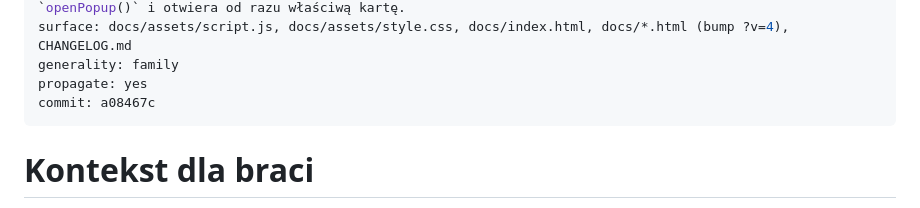
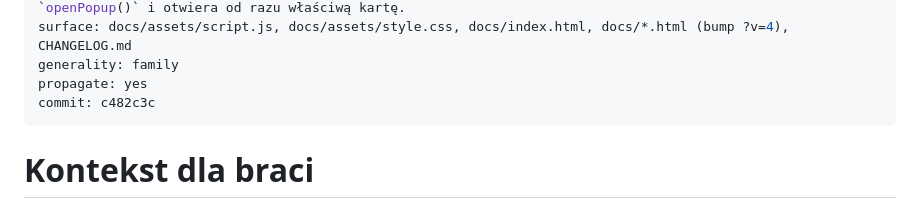
Before and after one commit to Bonaventura-EW/SONAR---DZIA-KOWY, a Markdown page: .propagation/changes/2026-09-02-stos-pelne-szczegoly.md, the part around the change. Drawn GitHub-style.

Commit message:
chore(propagation): sha manifestu 2026-09-02-stos-pelne-szczegoly
Co-Authored-By: Claude Opus 5 <noreply@anthropic.com>
Claude-Session: https://claude.ai/code/session_01KeGpcHVsN9ZmaJTU1zMTxa

```diff
--- a/.propagation/changes/2026-09-02-stos-pelne-szczegoly.md
+++ b/.propagation/changes/2026-09-02-stos-pelne-szczegoly.md
@@ -10,7 +10,7 @@ how: Marker stosu trzyma stan widoku (`_detailId`, `_focusId`) i posortowaną gr
 surface: docs/assets/script.js, docs/assets/style.css, docs/index.html, docs/*.html (bump ?v=4), CHANGELOG.md
 generality: family
 propagate: yes
-commit: a08467c
+commit: c482c3c
 ---
 
 # Kontekst dla braci
```
